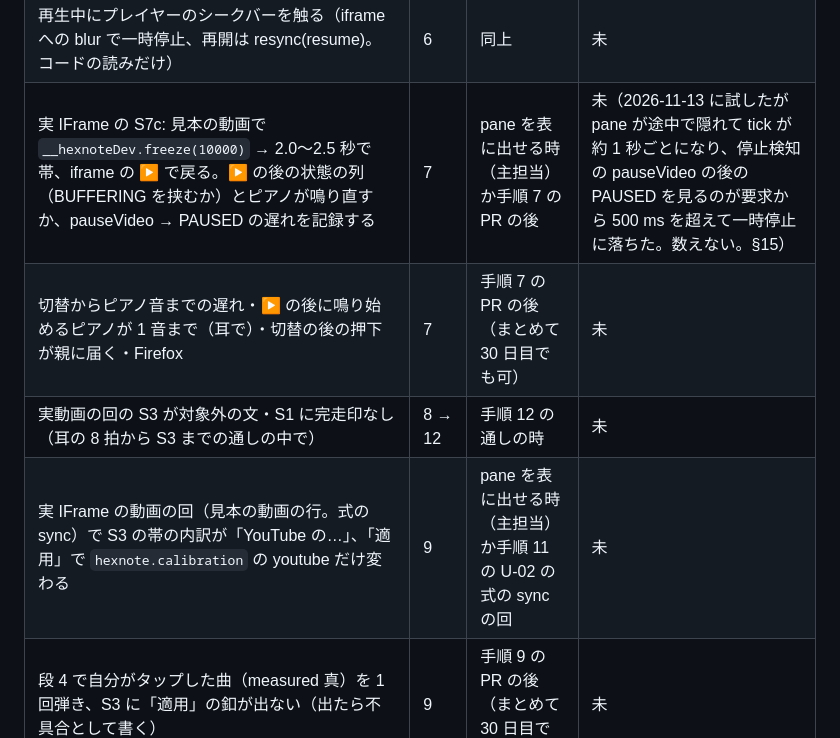
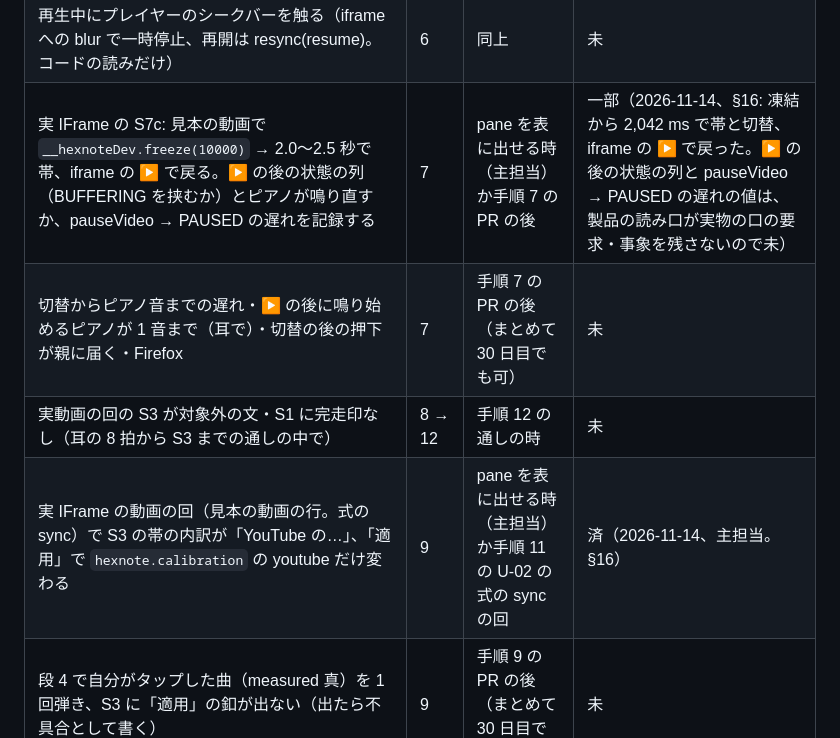
Before and after one commit to pe-kun333/hex-notes, a Markdown page: docs/planning/m3-verification.md, the part around one of its changes. Rendered like a GitHub page.

```diff
--- a/docs/planning/m3-verification.md
+++ b/docs/planning/m3-verification.md
@@ -64,10 +64,10 @@ pane が表に出ている時に、開発ページ `/src/app/dev/youtube.html`
 | 153（Referer を送らない設定）・拡張機能のブロック・オフラインで S2 の S7a の見出しと本文 | 5 | 手順 5 の PR の後（まとめて 30 日目でも可） | 未 |
 | Firefox で一時停止 → Space の再開が止められたときの自動再生ブロックの帯（1 秒後、▶ で下りる）。Space の後の状態の列（BUFFERING・CUED が先に来るか）と、onAutoplayBlocked が来るか・いつかも記録する（§8 の開いた点） | 6 | 手順 6 の PR の後（まとめて 30 日目でも可） | 未 |
 | 再生中にプレイヤーのシークバーを触る（iframe への blur で一時停止、再開は resync(resume)。コードの読みだけ） | 6 | 同上 | 未 |
-| 実 IFrame の S7c: 見本の動画で `__hexnoteDev.freeze(10000)` → 2.0〜2.5 秒で帯、iframe の ▶ で戻る。▶ の後の状態の列（BUFFERING を挟むか）とピアノが鳴り直すか、pauseVideo → PAUSED の遅れを記録する | 7 | pane を表に出せる時（主担当）か手順 7 の PR の後 | 未（2026-11-13 に試したが pane が途中で隠れて tick が約 1 秒ごとになり、停止検知の pauseVideo の後の PAUSED を見るのが要求から 500 ms を超えて一時停止に落ちた。数えない。§15） |
+| 実 IFrame の S7c: 見本の動画で `__hexnoteDev.freeze(10000)` → 2.0〜2.5 秒で帯、iframe の ▶ で戻る。▶ の後の状態の列（BUFFERING を挟むか）とピアノが鳴り直すか、pauseVideo → PAUSED の遅れを記録する | 7 | pane を表に出せる時（主担当）か手順 7 の PR の後 | 一部（2026-11-14、§16: 凍結から 2,042 ms で帯と切替、iframe の ▶ で戻った。▶ の後の状態の列と pauseVideo → PAUSED の遅れの値は、製品の読み口が実物の口の要求・事象を残さないので未） |
 | 切替からピアノ音までの遅れ・▶ の後に鳴り始めるピアノが 1 音まで（耳で）・切替の後の押下が親に届く・Firefox | 7 | 手順 7 の PR の後（まとめて 30 日目でも可） | 未 |
 | 実動画の回の S3 が対象外の文・S1 に完走印なし（耳の 8 拍から S3 までの通しの中で） | 8 → 12 | 手順 12 の通しの時 | 未 |
-| 実 IFrame の動画の回（見本の動画の行。式の sync）で S3 の帯の内訳が「YouTube の…」、「適用」で `hexnote.calibration` の youtube だけ変わる | 9 | pane を表に出せる時（主担当）か手順 11 の U-02 の式の sync の回 | 未 |
+| 実 IFrame の動画の回（見本の動画の行。式の sync）で S3 の帯の内訳が「YouTube の…」、「適用」で `hexnote.calibration` の youtube だけ変わる | 9 | pane を表に出せる時（主担当）か手順 11 の U-02 の式の sync の回 | 済（2026-11-14、主担当。§16） |
 | 段 4 で自分がタップした曲（measured 真）を 1 回弾き、S3 に「適用」の釦が出ない（出たら不具合として書く） | 9 | 手順 9 の PR の後（まとめて 30 日目でも可） | 未 |
 | 実 IFrame の ▶ の後に onError 153 が出ない事と、送られる Referer（DevTools の Network で origin ＋ "/" か） | 10 | pane を表に出せる時（主担当）か手順 11 の頭 | 一部（2026-11-13、§15: DEV の製品の S2 で ▶ の後に 153 なし。Referer の実値は未） |
 | プレイヤーの全画面の釦（allowfullscreen なしの形）の見え方を実 IFrame で見る（照合の件 (4) は未確認のまま） | 10 | 手順 12 の通しの時 | 未 |
```
Also changed, not shown: other parts of docs/planning/m3-verification.md (+23 -6 lines), docs/HANDOFF.md (+1 -1 lines), docs/planning/m3-hand-checks.md (+2 -2 lines).
